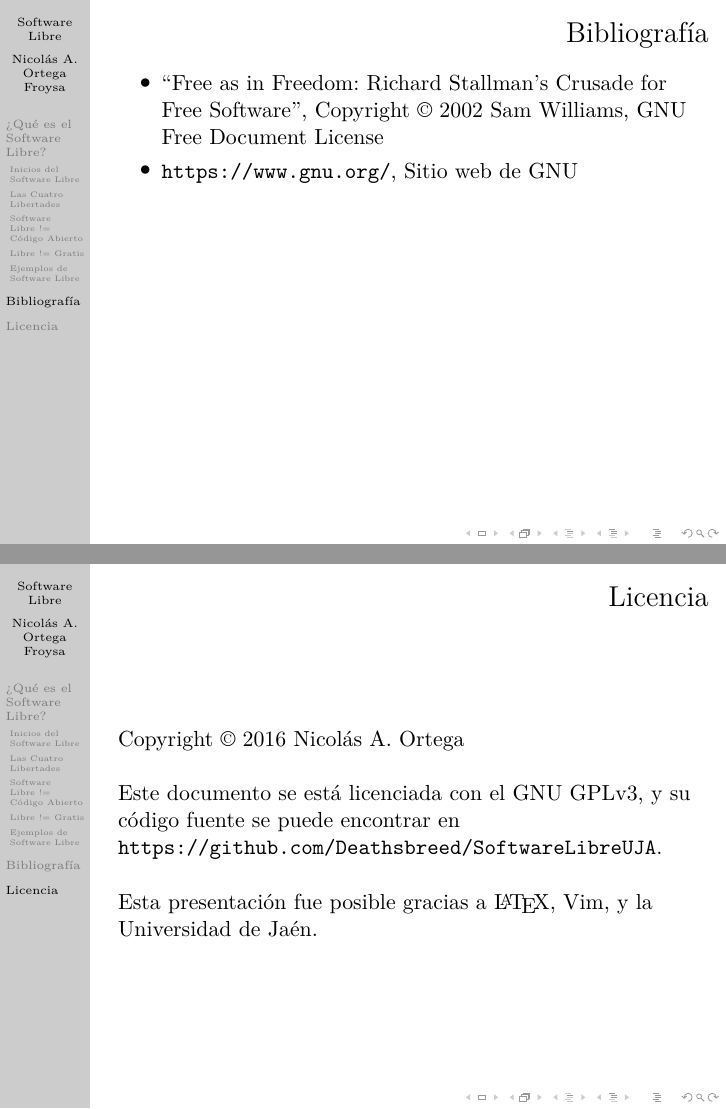
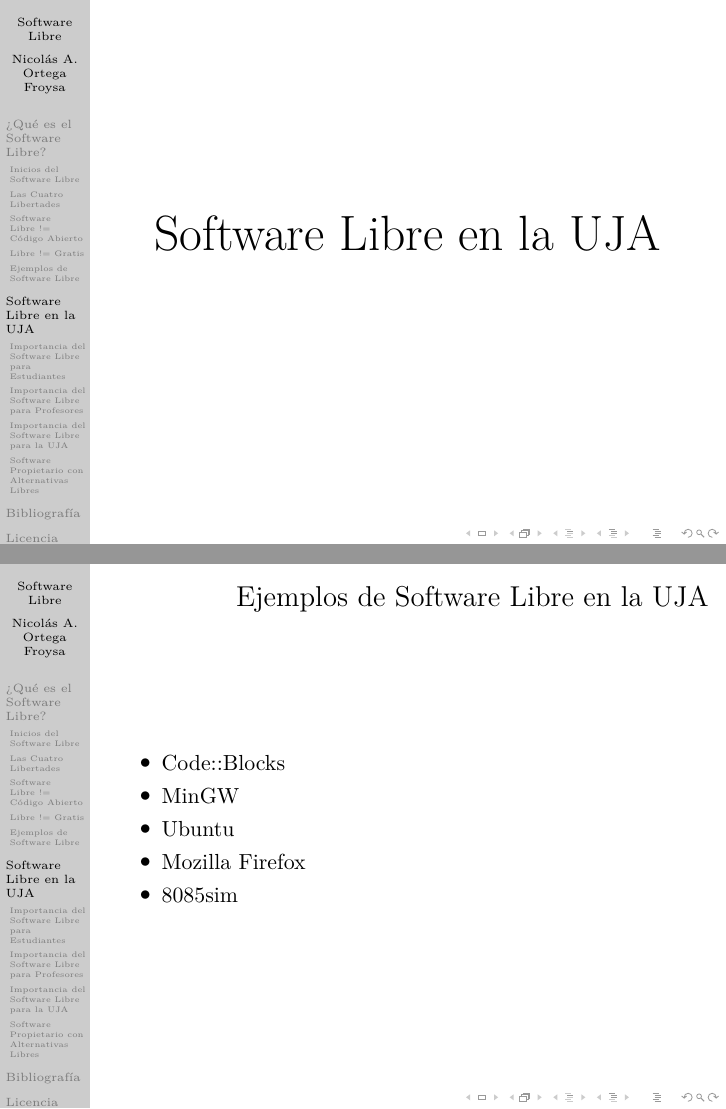
Before and after one commit to Deathsbreed/SoftwareLibreUJA, LaTeX slides (presentation.tex): pages 28 and 29 of 29 before the commit and pages 28 and 34 of 57 after it, joined at a grey line. Compiled offline with XeLaTeX.

Commit message:
Completed section on Free Software in UJA.

```diff
--- a/presentation.tex
+++ b/presentation.tex
@@ -149,3 +149,29 @@
 
 %---------------------------------------------------------------
 
+\section{Software Libre en la UJA}
+\begin{frame}
+    \centering \Huge Software Libre en la UJA
+\end{frame}
+
+%---------------------------------------------------------------
+
+\begin{frame}
+    \frametitle{Ejemplos de Software Libre en la UJA}
+    \pause{}
+    \begin{itemize}[<+->]
+        \item Code::Blocks
+        \item MinGW
+        \item Ubuntu
+        \item Mozilla Firefox
+        \item 8085sim
+    \end{itemize}
+\end{frame}
+
+%---------------------------------------------------------------
+
+\subsection{Importancia del Software Libre para Estudiantes}
+\begin{frame}[t]
+    \frametitle{Importancia del Software Libre para Estudiantes}
+    \pause{}
+    \begin{itemize}[<+->]
@@ -151,0 +182,34 @@
+    \end{itemize}
+\end{frame}
+
+%---------------------------------------------------------------
+
+\subsection{Importancia del Software Libre para Profesores}
+\begin{frame}[t]
+    \frametitle{Importancia del Software Libre para Profesores}
+    \pause{}
+    \begin{itemize}[<+->]
+        \item Más comunidad
+        \item Atención más directa a los problemas que encuentres
+        \item Posibilidad de arreglar un problema y contribuir al proyecto
+    \end{itemize}
+\end{frame}
+
+%---------------------------------------------------------------
+
+\subsection{Importancia del Software Libre para la UJA}
+\begin{frame}
+    \frametitle{Importancia del Software Libre para la UJA}
+    \pause{}
+    \centering \Large Promoción y Renombre en la Informática
+\end{frame}
+
+%---------------------------------------------------------------
+
+\subsection{Software Propietario con Alternativas Libres}
+\begin{frame}
+    \frametitle{Software Propietario con Alternativas Libres}
+    \pause{}
+    \begin{itemize}[<+->]
+        \item Mathematica < SAGE, Mathics
+        \item GMail < Roundcube
@@ -152,3 +221,10 @@
+        \item YouTube < MediaGoblin
+        \item \ldots
+    \end{itemize}
+\end{frame}
+
+%---------------------------------------------------------------
+
 \section{Bibliografía}
 \begin{frame}[t]
     \frametitle{Bibliografía}
```
Also changed, not shown: presentation.tex (11 more changed lines).
